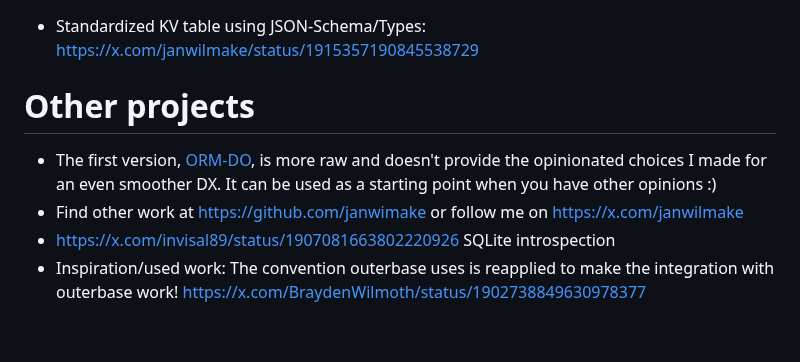
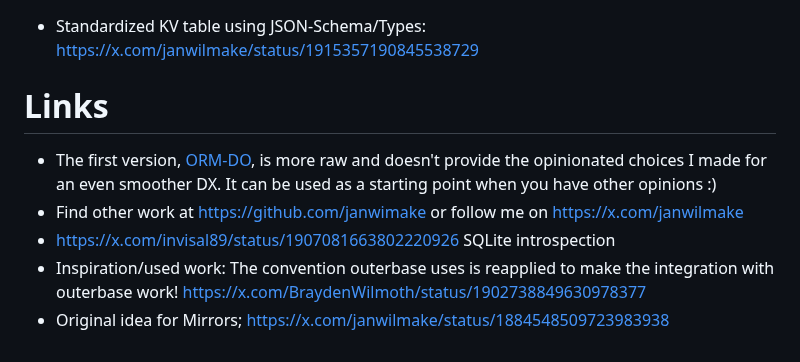
Before and after one commit to janwilmake/dorm, a Markdown page: README.md, the part around the change. Rendered like a GitHub page.

Commit message:
improvements

```diff
--- a/README.md
+++ b/README.md
@@ -374,9 +374,10 @@ DORM is meant to be minimal so there won't be better support for ORM features ov
 
 - Standardized KV table using JSON-Schema/Types: https://x.com/janwilmake/status/1915357190845538729
 
-# Other projects
+# Links
 
 - The first version, [ORM-DO](https://github.com/janwilmake/orm-do), is more raw and doesn't provide the opinionated choices I made for an even smoother DX. It can be used as a starting point when you have other opinions :)
 - Find other work at https://github.com/janwimake or follow me on https://x.com/janwilmake
 - https://x.com/invisal89/status/1907081663802220926 SQLite introspection
 - Inspiration/used work: The convention outerbase uses is reapplied to make the integration with outerbase work! https://x.com/BraydenWilmoth/status/1902738849630978377
+- Original idea for Mirrors; https://x.com/janwilmake/status/1884548509723983938
```
